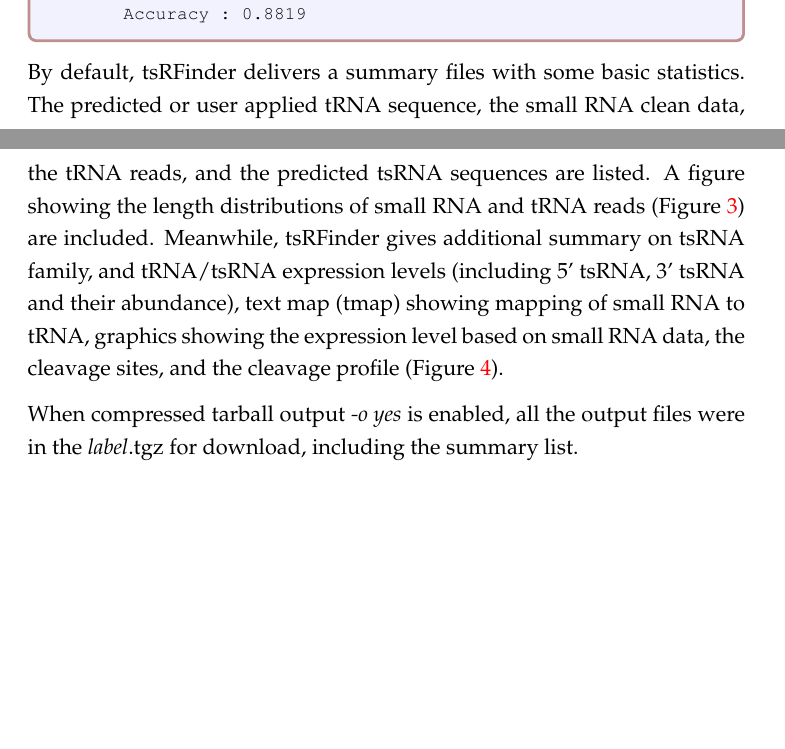
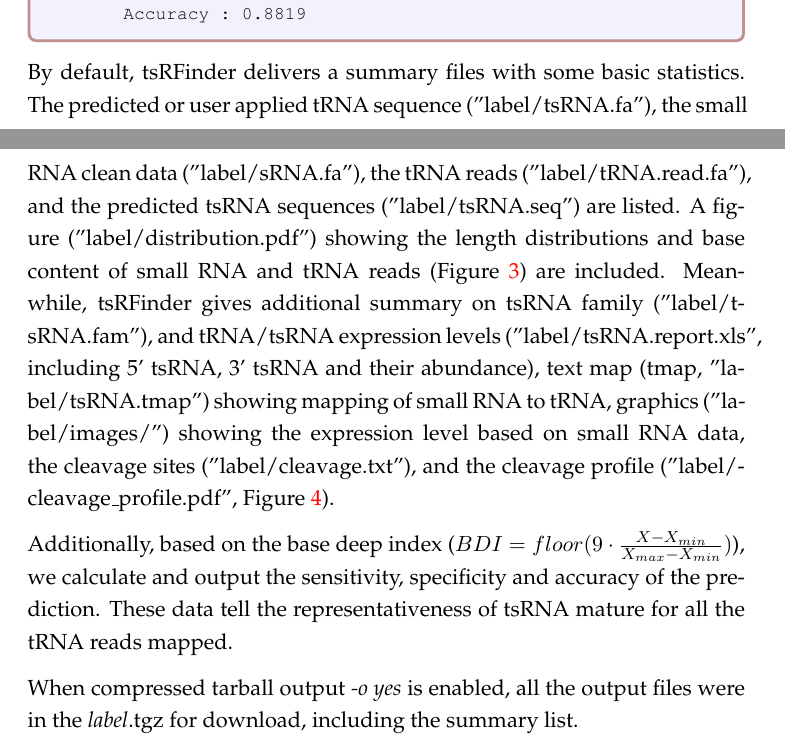
Before and after one commit to wangqinhu/tsRFinder, a LaTeX paper (doc/src/manual.tex): two parts of pages 10 and 11 of 16, joined at a grey line, cut so that both start at the same text, the shorter picture padded with empty space. Compiled offline with pdfLaTeX.

Commit message:
improve manual

```diff
--- a/doc/src/manual.tex
+++ b/doc/src/manual.tex
@@ -291,7 +291,9 @@ Shown below is a demo summary:
 \end{verbatim}
 \end{tcolorbox}}
 
-By default, tsRFinder delivers a summary files with some basic statistics. The predicted or user applied tRNA sequence, the small RNA clean data, the tRNA reads, and the predicted tsRNA sequences are listed. A figure showing the length distributions of small RNA and tRNA reads (Figure \ref{distribution}) are included. Meanwhile, tsRFinder gives additional summary on tsRNA family, and tRNA/tsRNA expression levels (including 5' tsRNA, 3' tsRNA and their abundance), text map (tmap) showing mapping of small RNA to tRNA, graphics showing the expression level based on small RNA data, the cleavage sites, and the cleavage profile (Figure \ref{cleavage}).
+By default, tsRFinder delivers a summary files with some basic statistics. The predicted or user applied tRNA sequence ("label/tsRNA.fa"), the small RNA clean data ("label/sRNA.fa"), the tRNA reads ("label/tRNA.read.fa"), and the predicted tsRNA sequences ("label/tsRNA.seq") are listed. A figure ("label/distribution.pdf") showing the length distributions and base content of small RNA and tRNA reads (Figure \ref{distribution}) are included. Meanwhile, tsRFinder gives additional summary on tsRNA family ("label/tsRNA.fam"), and tRNA/tsRNA expression levels ("label/tsRNA.report.xls", including 5' tsRNA, 3' tsRNA and their abundance), text map (tmap, "label/tsRNA.tmap") showing mapping of small RNA to tRNA, graphics ("label/images/") showing the expression level based on small RNA data, the cleavage sites ("label/cleavage.txt"), and the cleavage profile ("label/cleavage\_profile.pdf", Figure \ref{cleavage}).
+
+Additionally, based on the base deep index ($ BDI = floor (9 \cdot \frac{X-X_{min}}{X_{max}-X_{min}}) $), we calculate and output the sensitivity, specificity and accuracy of the prediction.  These data tell the representativeness of tsRNA mature for all the tRNA reads mapped.
 
 When compressed tarball output \emph{-o yes} is enabled, all the output files were in the \emph{label}.tgz for download, including the summary list.
 
```
Also changed, not shown: doc/manual.pdf.
